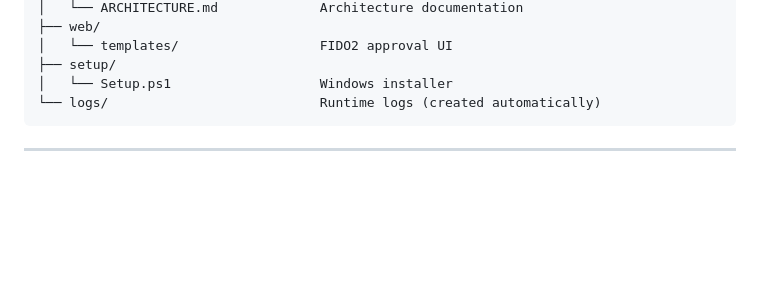
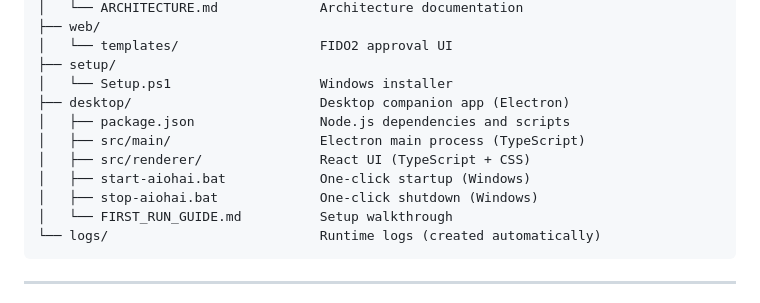
Before and after one commit to AW0mbat/AIOHAI, a Markdown page: README.md, the part around one of its changes. Drawn GitHub-style; blank space fills up the shorter version.

````diff
--- a/README.md
+++ b/README.md
@@ -74,6 +74,13 @@ C:\AIOHAI\                          (or $AIOHAI_HOME)
 │   └── templates/                  FIDO2 approval UI
 ├── setup/
 │   └── Setup.ps1                   Windows installer
+├── desktop/                        Desktop companion app (Electron)
+│   ├── package.json                Node.js dependencies and scripts
+│   ├── src/main/                   Electron main process (TypeScript)
+│   ├── src/renderer/               React UI (TypeScript + CSS)
+│   ├── start-aiohai.bat            One-click startup (Windows)
+│   ├── stop-aiohai.bat             One-click shutdown (Windows)
+│   └── FIRST_RUN_GUIDE.md          Setup walkthrough
 └── logs/                           Runtime logs (created automatically)
 ```
 
````
Also changed, not shown: other parts of README.md (+54 -0 lines), desktop/FIRST_RUN_GUIDE.md (+51 -9 lines).
